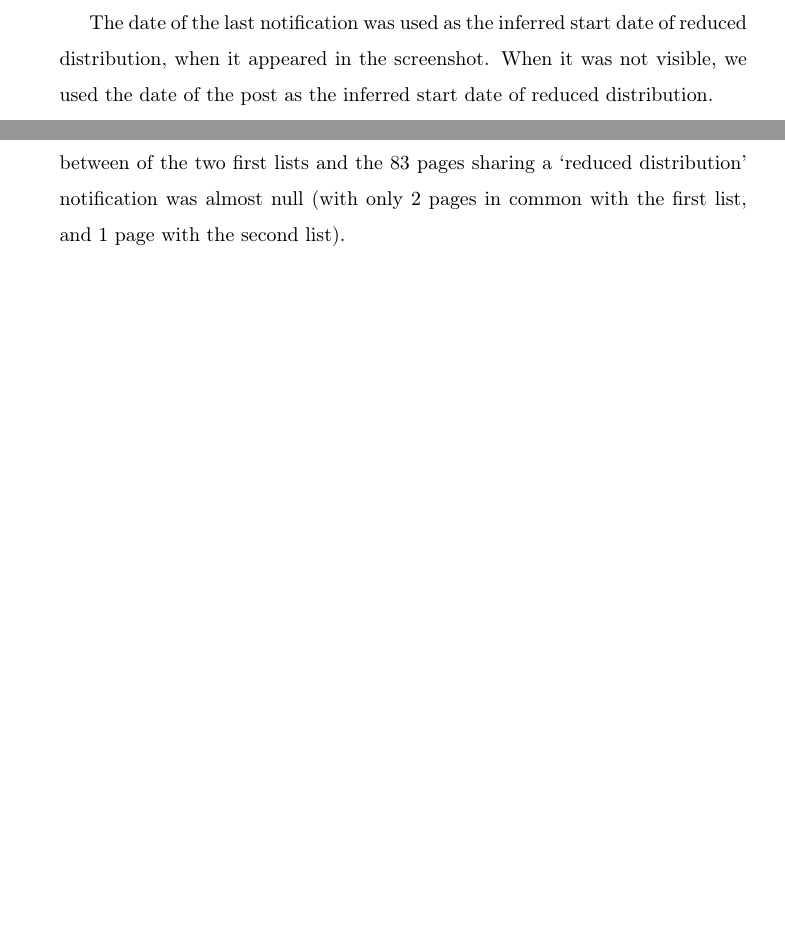
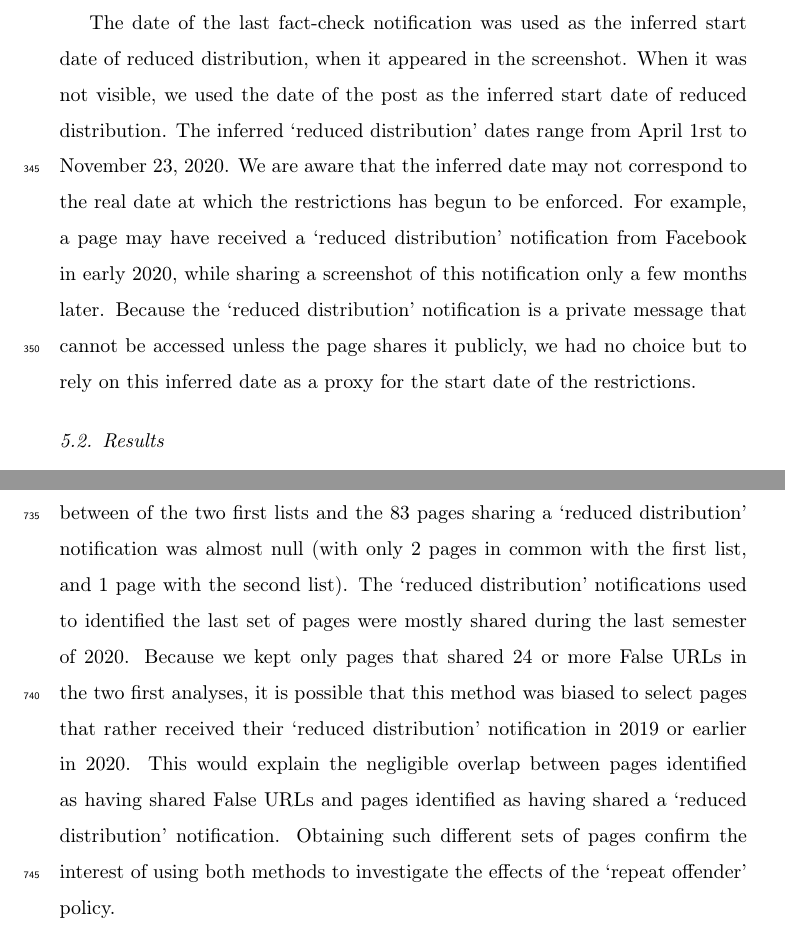
Before and after one commit to medialab/webclim_ipm, a LaTeX paper (article/ipm_after_review.tex): two parts of pages 17 and 34 of 34 before the commit and two parts of pages 17 and 35 of 36 after it, joined at a grey line, cut so that both start at the same text, the shorter picture padded with empty space. Compiled offline with pdfLaTeX.

Commit message:
add min and max reduce dates

```diff
--- a/article/ipm_after_review.tex
+++ b/article/ipm_after_review.tex
@@ -350,8 +350,12 @@ The collection was run on January 11, 2021.
 We were only able to collect data from 83 of these pages, as 11 were deleted from the CrowdTangle database since our search in November 2020.
 This highlights an important issue when studying misinformation trends on Facebook: some data disappears as accounts are deleted or changed to ‘private’.
 
-The date of the last notification was used as the inferred start date of reduced distribution, when it appeared in the screenshot.
+The date of the last fact-check notification was used as the inferred start date of reduced distribution, when it appeared in the screenshot.
 When it was not visible, we used the date of the post as the inferred start date of reduced distribution.
+The inferred `reduced distribution' dates range from April 1rst to November 23, 2020.
+We are aware that the inferred date may not correspond to the real date at which the restrictions has begun to be enforced.
+For example, a page may have received a `reduced distribution' notification from Facebook in early 2020, while sharing a screenshot of this notification only a few months later.
+Because the `reduced distribution' notification is a private message that cannot be accessed unless the page shares it publicly, we had no choice but to rely on this inferred date as a proxy for the start date of the restrictions.
 
 \subsection{Results}
 
@@ -585,6 +589,10 @@ This can be explained because the ULRs in common between Science Feedback and Co
 We also compare the lists of pages found using the three different methods (Figure \ref{venn_accounts} right panel).
 We again found a significant overlap between the page list for two first analyses, as 8 pages out of the 18 pages identified by the Science Feedback data were also found using the Condor data.
 Interestingly the overlap between of the two first lists and the 83 pages sharing a `reduced distribution' notification was almost null (with only 2 pages in common with the first list, and 1 page with the second list).
+The `reduced distribution' notifications used to identified the last set of pages were mostly shared during the last semester of 2020.
+Because we kept only pages that shared 24 or more False URLs in the two first analyses, it is possible that this method was biased to select pages that rather received their `reduced distribution' notification in 2019 or earlier in 2020.
+This would explain the negligible overlap between pages identified as having shared False URLs and pages identified as having shared a `reduced distribution' notification.
+Obtaining such different sets of pages confirm the interest of using both methods to investigate the effects of the `repeat offender' policy.
 
 \section*{Characterization of the accounts studied}
 
```
Also changed, not shown: article/ipm_after_review.pdf.
